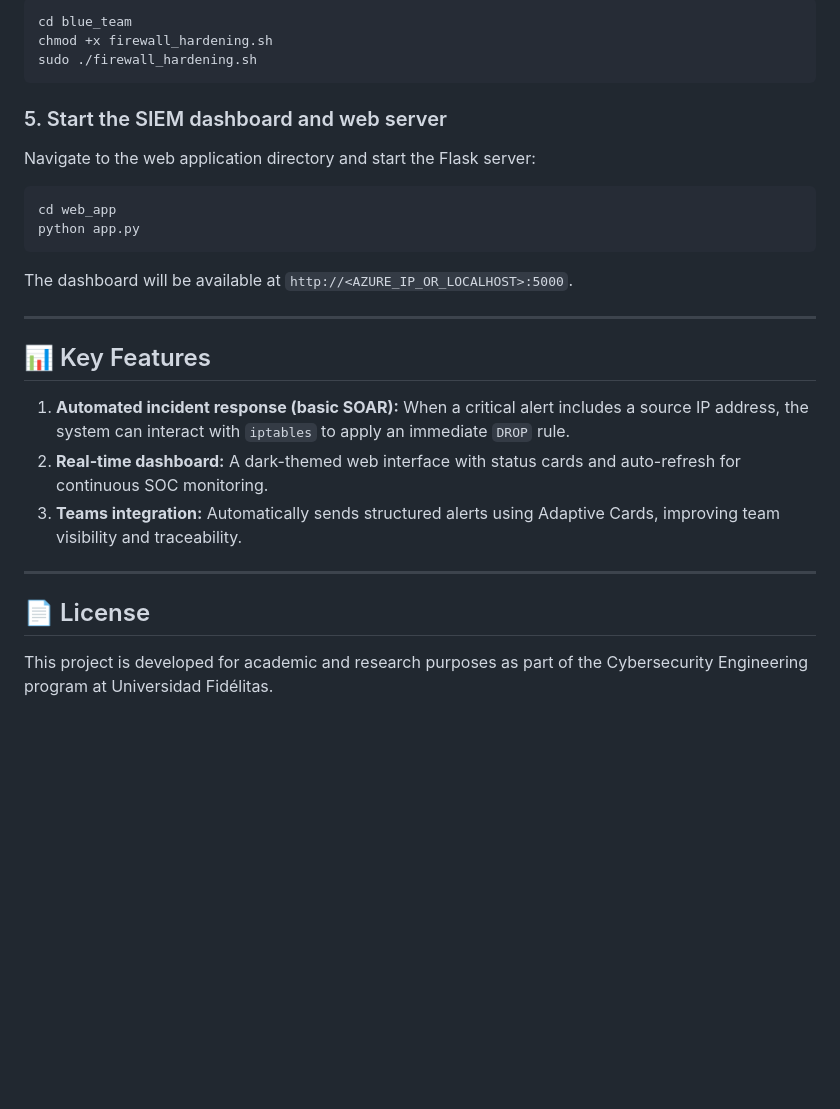
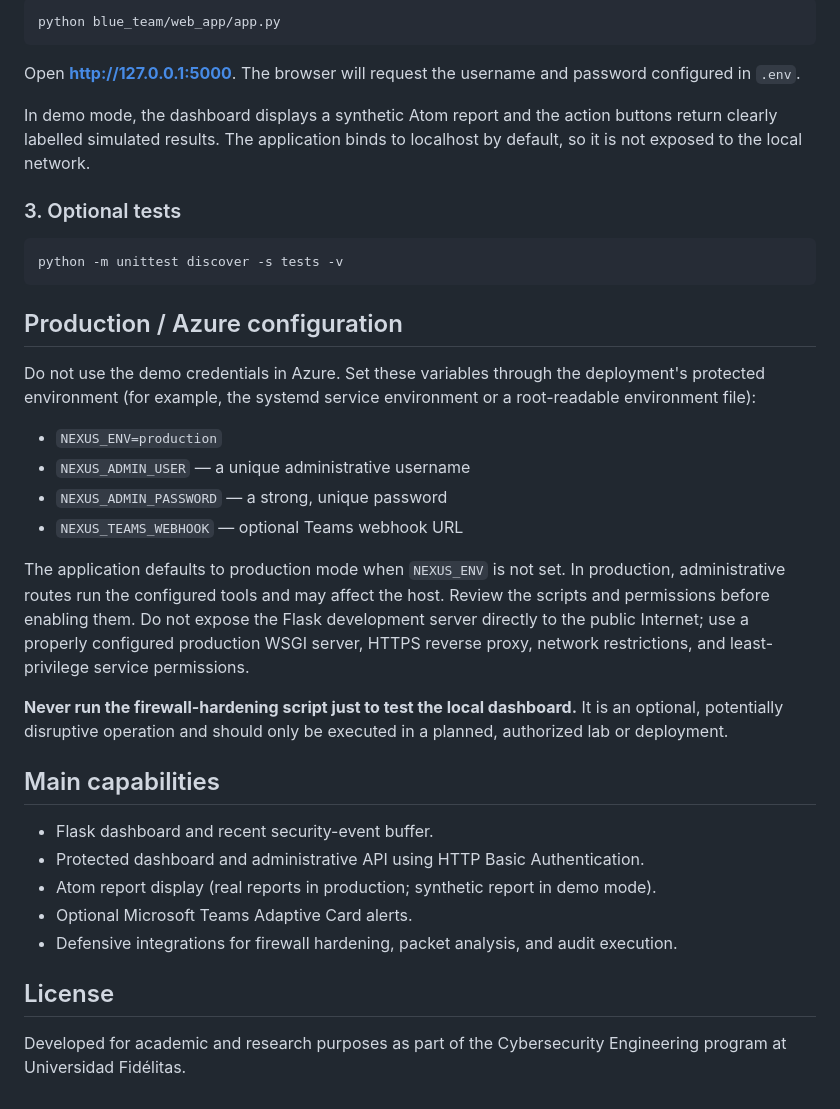
Before and after one commit to GaboX280/NexusSIEM, a Markdown page: README.md, the part around one of its changes. Drawn GitHub-style; blank space fills up the shorter version.

````diff
--- a/README.md
+++ b/README.md
@@ -85,31 +62,39 @@ Make the hardening script executable and run it:
 
 ```bash
-cd blue_team
-chmod +x firewall_hardening.sh
-sudo ./firewall_hardening.sh
+python blue_team/web_app/app.py
 ```
 
-### 5. Start the SIEM dashboard and web server
+Open **http://127.0.0.1:5000**. The browser will request the username and password configured in `.env`.
 
-Navigate to the web application directory and start the Flask server:
+In demo mode, the dashboard displays a synthetic Atom report and the action buttons return clearly labelled simulated results. The application binds to localhost by default, so it is not exposed to the local network.
+
+### 3. Optional tests
 
 ```bash
-cd web_app
-python app.py
+python -m unittest discover -s tests -v
 ```
 
-The dashboard will be available at `http://<AZURE_IP_OR_LOCALHOST>:5000`.
+## Production / Azure configuration
 
----
+Do not use the demo credentials in Azure. Set these variables through the deployment's protected environment (for example, the systemd service environment or a root-readable environment file):
 
-## 📊 Key Features
+- `NEXUS_ENV=production`
+- `NEXUS_ADMIN_USER` — a unique administrative username
+- `NEXUS_ADMIN_PASSWORD` — a strong, unique password
+- `NEXUS_TEAMS_WEBHOOK` — optional Teams webhook URL
 
-1. **Automated incident response (basic SOAR):** When a critical alert includes a source IP address, the system can interact with `iptables` to apply an immediate `DROP` rule.
-2. **Real-time dashboard:** A dark-themed web interface with status cards and auto-refresh for continuous SOC monitoring.
-3. **Teams integration:** Automatically sends structured alerts using Adaptive Cards, improving team visibility and traceability.
+The application defaults to production mode when `NEXUS_ENV` is not set. In production, administrative routes run the configured tools and may affect the host. Review the scripts and permissions before enabling them. Do not expose the Flask development server directly to the public Internet; use a properly configured production WSGI server, HTTPS reverse proxy, network restrictions, and least-privilege service permissions.
 
----
+**Never run the firewall-hardening script just to test the local dashboard.** It is an optional, potentially disruptive operation and should only be executed in a planned, authorized lab or deployment.
 
-## 📄 License
+## Main capabilities
 
-This project is developed for academic and research purposes as part of the Cybersecurity Engineering program at Universidad Fidélitas.
+- Flask dashboard and recent security-event buffer.
+- Protected dashboard and administrative API using HTTP Basic Authentication.
+- Atom report display (real reports in production; synthetic report in demo mode).
+- Optional Microsoft Teams Adaptive Card alerts.
+- Defensive integrations for firewall hardening, packet analysis, and audit execution.
+
+## License
+
+Developed for academic and research purposes as part of the Cybersecurity Engineering program at Universidad Fidélitas.
````
Also changed, not shown: other parts of README.md (+35 -58 lines).
